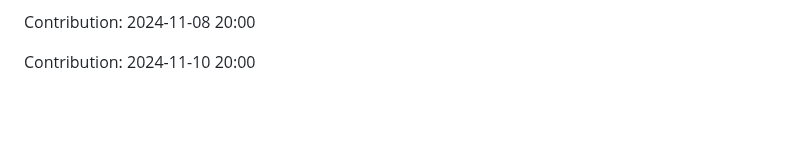
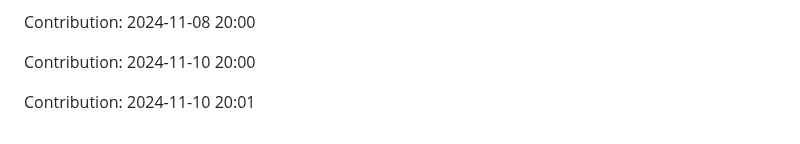
Before and after one commit to nitin-1926/MediCV, a Markdown page: README.md, the part around the change. Drawn GitHub-style; blank space fills up the shorter version.

Commit message:
Contribution: 2024-11-10 20:01

```diff
--- a/README.md
+++ b/README.md
@@ -306,3 +306,5 @@ Contribution: 2024-11-04 20:02
 Contribution: 2024-11-08 20:00
 
 Contribution: 2024-11-10 20:00
+
+Contribution: 2024-11-10 20:01
```
